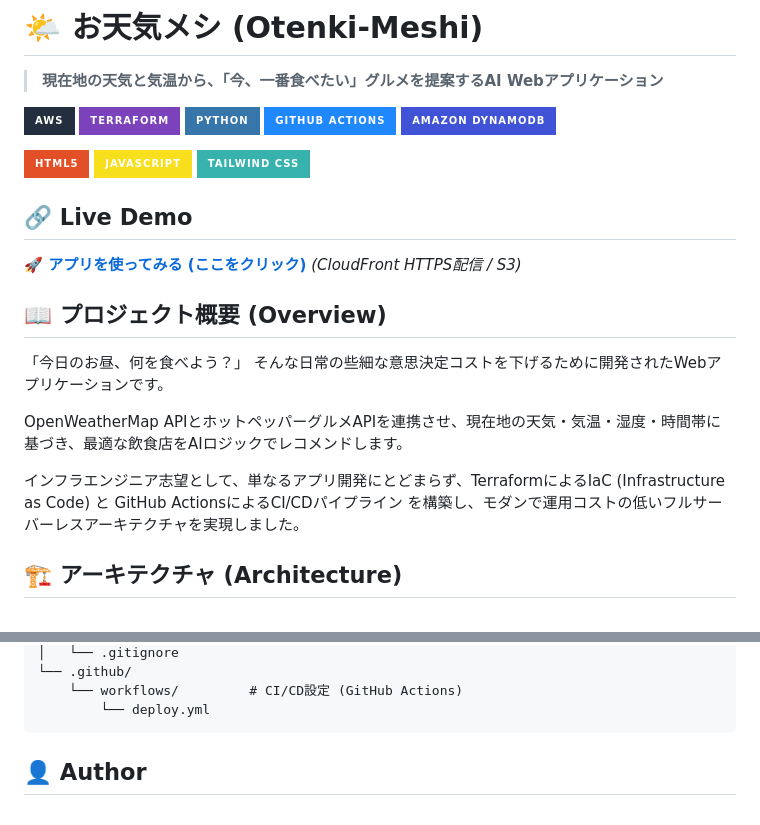
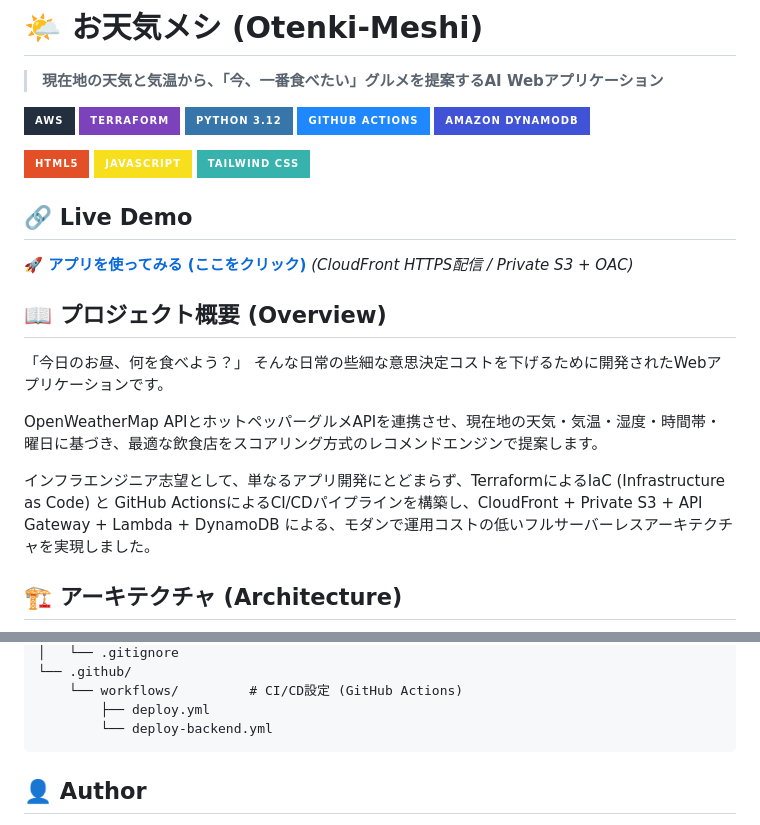
Before and after one commit to gunchou02/Otenki-Meshi, a Markdown page: README.md, 2 parts joined by grey strips. GitHub-like rendering; badges without logos.

````diff
--- a/README.md
+++ b/README.md
@@ -5,7 +5,7 @@
 <p align="left">
   <img src="https://img.shields.io/badge/AWS-232F3E?style=for-the-badge&logo=amazon-aws&logoColor=white" />
   <img src="https://img.shields.io/badge/Terraform-7B42BC?style=for-the-badge&logo=terraform&logoColor=white" />
-  <img src="https://img.shields.io/badge/Python-3776AB?style=for-the-badge&logo=python&logoColor=white" />
+  <img src="https://img.shields.io/badge/Python%203.12-3776AB?style=for-the-badge&logo=python&logoColor=white" />
   <img src="https://img.shields.io/badge/GitHub%20Actions-2088FF?style=for-the-badge&logo=github-actions&logoColor=white" />
   <img src="https://img.shields.io/badge/Amazon%20DynamoDB-4053D6?style=for-the-badge&logo=amazondynamodb&logoColor=white" />
 </p>
@@ -17,15 +17,15 @@
 
 ## 🔗 Live Demo
 
-**[🚀 アプリを使ってみる (ここをクリック)](https://d3y5as2zmx3zk.cloudfront.net/)** _(CloudFront HTTPS配信 / S3)_
+**[🚀 アプリを使ってみる (ここをクリック)](https://d3y5as2zmx3zk.cloudfront.net/)** _(CloudFront HTTPS配信 / Private S3 + OAC)_
 
 ## 📖 プロジェクト概要 (Overview)
 
 「今日のお昼、何を食べよう？」 そんな日常の些細な意思決定コストを下げるために開発されたWebアプリケーションです。
 
-OpenWeatherMap APIとホットペッパーグルメAPIを連携させ、現在地の天気・気温・湿度・時間帯に基づき、最適な飲食店をAIロジックでレコメンドします。
+OpenWeatherMap APIとホットペッパーグルメAPIを連携させ、現在地の天気・気温・湿度・時間帯・曜日に基づき、最適な飲食店をスコアリング方式のレコメンドエンジンで提案します。
 
-インフラエンジニア志望として、単なるアプリ開発にとどまらず、TerraformによるIaC (Infrastructure as Code) と GitHub ActionsによるCI/CDパイプライン を構築し、モダンで運用コストの低いフルサーバーレスアーキテクチャを実現しました。
+インフラエンジニア志望として、単なるアプリ開発にとどまらず、TerraformによるIaC (Infrastructure as Code) と GitHub ActionsによるCI/CDパイプラインを構築し、CloudFront + Private S3 + API Gateway + Lambda + DynamoDB による、モダンで運用コストの低いフルサーバーレスアーキテクチャを実現しました。
 
 ## 🏗️ アーキテクチャ (Architecture)
 
@@ -112,7 +132,8 @@ AWSマネジメントコンソールでの手動構築によるヒューマン
 │   └── .gitignore
 └── .github/
     └── workflows/         # CI/CD設定 (GitHub Actions)
-        └── deploy.yml
+        ├── deploy.yml
+        └── deploy-backend.yml
 ```
 
 ## 👤 Author
````
Also changed, not shown: other parts of README.md (+34 -14 lines).
